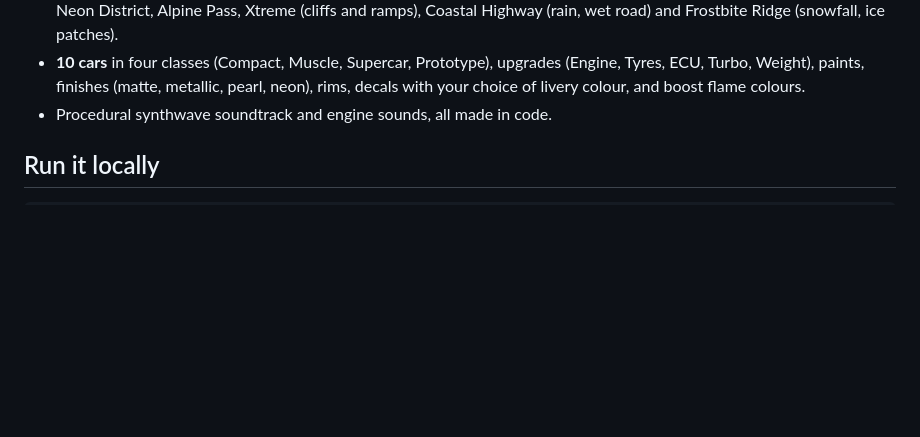
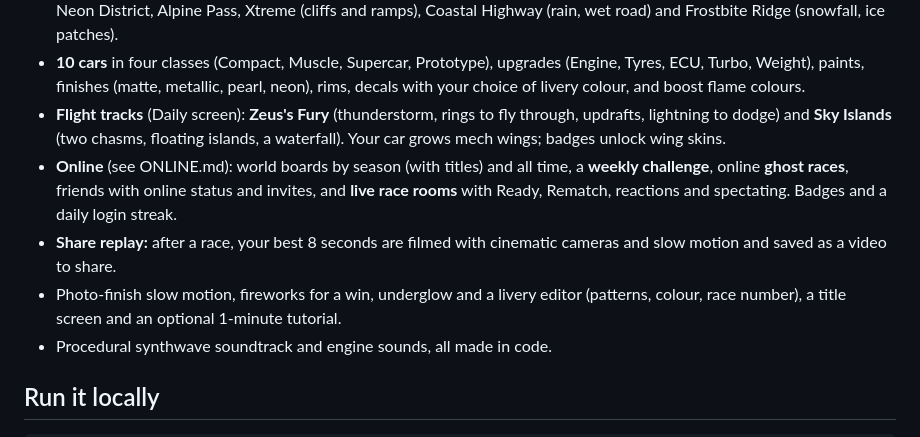
Before and after one commit to JacobGoodchild/apex-ring, a Markdown page: README.md, the part around the change. Rendered like a GitHub page; blank space fills up the shorter version.

Commit message:
README: new modes and features
Co-Authored-By: Claude Opus 5.5 <noreply@anthropic.com>
Claude-Session: https://claude.ai/code/session_01GBobAJkSqpPVNqa2GTDbwk

```diff
--- a/README.md
+++ b/README.md
@@ -41,6 +41,16 @@ player 2: ← → + ↑) or with two gamepads.
   and Frostbite Ridge (snowfall, ice patches).
 - **10 cars** in four classes (Compact, Muscle, Supercar, Prototype), upgrades (Engine, Tyres, ECU, Turbo, Weight),
   paints, finishes (matte, metallic, pearl, neon), rims, decals with your choice of livery colour, and boost flame colours.
+- **Flight tracks** (Daily screen): **Zeus's Fury** (thunderstorm, rings to fly through, updrafts, lightning to
+  dodge) and **Sky Islands** (two chasms, floating islands, a waterfall). Your car grows mech wings; badges unlock
+  wing skins.
+- **Online** (see ONLINE.md): world boards by season (with titles) and all time, a **weekly challenge**, online
+  **ghost races**, friends with online status and invites, and **live race rooms** with Ready, Rematch, reactions and
+  spectating. Badges and a daily login streak.
+- **Share replay:** after a race, your best 8 seconds are filmed with cinematic cameras and slow motion and saved as
+  a video to share.
+- Photo-finish slow motion, fireworks for a win, underglow and a livery editor (patterns, colour, race number),
+  a title screen and an optional 1-minute tutorial.
 - Procedural synthwave soundtrack and engine sounds, all made in code.
 
 ## Run it locally
```
